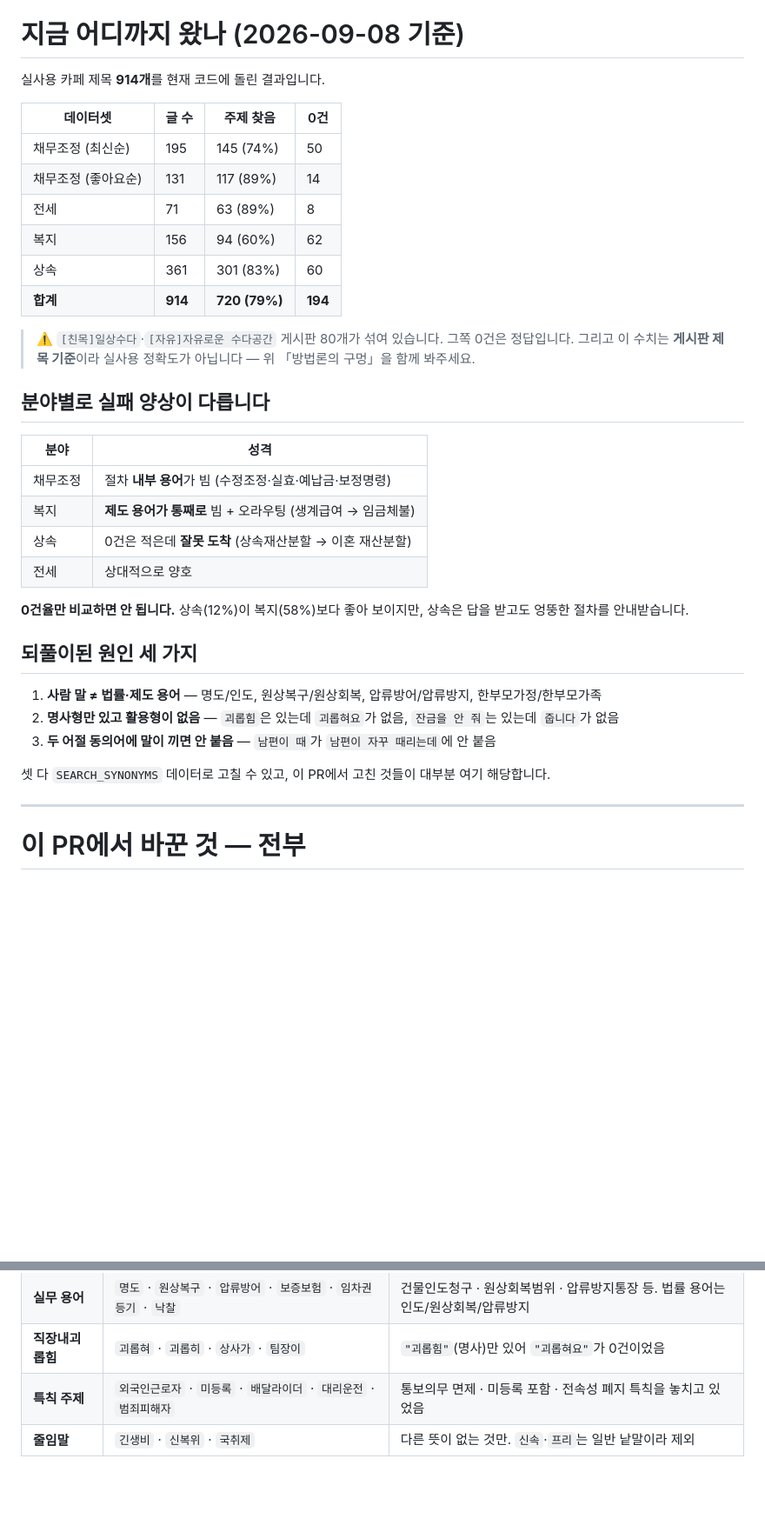
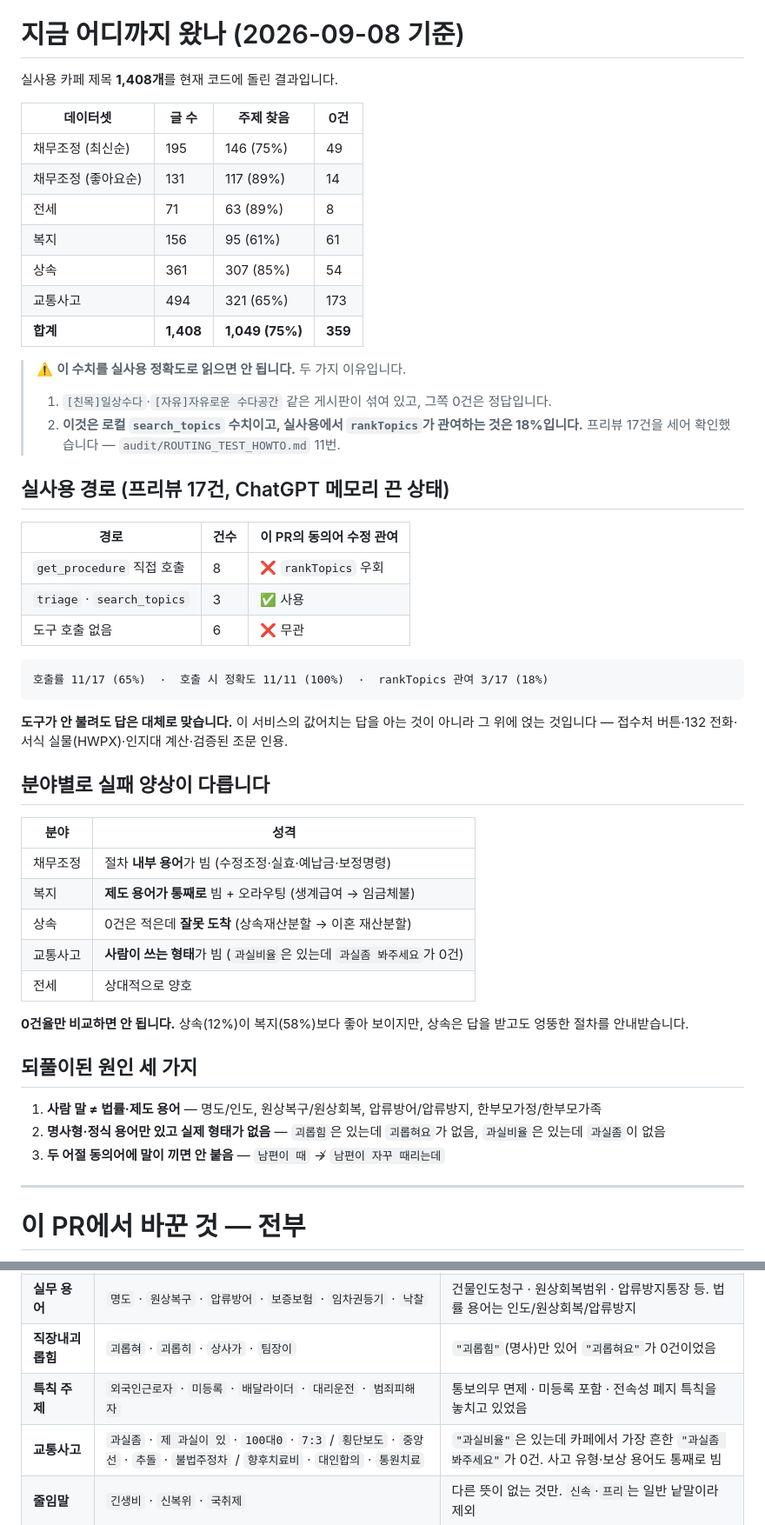
Before and after one commit to yuneunmi814-cmyk/legal-navigator-mcp, a Markdown page: audit/UTTERANCE_TEST_0905.md, 2 parts joined by grey strips. Shown at 87% size. Rendered like a GitHub page; blank space fills up the shorter version.

Commit message:
docs(audit): 교통사고·프리뷰 경로 측정을 현황과 요약에 반영
문서 세 곳이 낡아 있었다. 현황 표에 교통사고 데이터셋(494개)이 빠져 있었고,
"이 PR에서 바꾼 것" 표에 교통사고 수정이 없었으며, HOWTO 요약이 경로 측정 이전
내용이었다.

현황을 1,408개 기준으로 다시 냈다(주제 찾음 1,049개 75%). 그리고 이 수치를 실사용
정확도로 읽으면 안 되는 이유 둘을 표 바로 아래 달았다 — 수다방 게시판이 섞여 있고,
로컬 search_topics 수치인데 실사용에서 rankTopics가 관여하는 것은 18%다.

프리뷰 17건 경로 분포도 현황 바로 다음에 넣었다. 문서를 처음 여는 사람이 로컬 수치를
보기 전에 이 한계를 먼저 보게 하려는 것이다.

분야별 실패 양상에 교통사고를 추가했다 — 사람이 쓰는 형태가 비어 있다("과실비율"은
있는데 "과실좀 봐주세요"가 0건). 되풀이된 원인 두 번째도 "명사형만 있고 활용형이 없음"에서
"명사형·정식 용어만 있고 실제 형태가 없음"으로 넓혔다. 과실비율/과실좀이 같은 계열이다.

HOWTO 요약도 경로 분포를 맨 앞에 두도록 다시 썼다.

Co-Authored-By: Claude Opus 5 <noreply@anthropic.com>
Claude-Session: https://claude.ai/code/session_01GwBjwn5rpwdCsMfcEG5587

````diff
--- a/audit/UTTERANCE_TEST_0905.md
+++ b/audit/UTTERANCE_TEST_0905.md
@@ -29,18 +29,35 @@
 
 # 지금 어디까지 왔나 (2026-09-08 기준)
 
-실사용 카페 제목 **914개**를 현재 코드에 돌린 결과입니다.
+실사용 카페 제목 **1,408개**를 현재 코드에 돌린 결과입니다.
 
 | 데이터셋 | 글 수 | 주제 찾음 | 0건 |
 |---|---|---|---|
-| 채무조정 (최신순) | 195 | 145 (74%) | 50 |
+| 채무조정 (최신순) | 195 | 146 (75%) | 49 |
 | 채무조정 (좋아요순) | 131 | 117 (89%) | 14 |
 | 전세 | 71 | 63 (89%) | 8 |
-| 복지 | 156 | 94 (60%) | 62 |
-| 상속 | 361 | 301 (83%) | 60 |
-| **합계** | **914** | **720 (79%)** | **194** |
+| 복지 | 156 | 95 (61%) | 61 |
+| 상속 | 361 | 307 (85%) | 54 |
+| 교통사고 | 494 | 321 (65%) | 173 |
+| **합계** | **1,408** | **1,049 (75%)** | **359** |
 
-> ⚠️ `[친목]일상수다`·`[자유]자유로운 수다공간` 게시판 80개가 섞여 있습니다. 그쪽 0건은 정답입니다. 그리고 이 수치는 **게시판 제목 기준**이라 실사용 정확도가 아닙니다 — 위 「방법론의 구멍」을 함께 봐주세요.
+> ⚠️ **이 수치를 실사용 정확도로 읽으면 안 됩니다.** 두 가지 이유입니다.
+> 1. `[친목]일상수다`·`[자유]자유로운 수다공간` 같은 게시판이 섞여 있고, 그쪽 0건은 정답입니다.
+> 2. **이것은 로컬 `search_topics` 수치이고, 실사용에서 `rankTopics`가 관여하는 것은 18%입니다.** 프리뷰 17건을 세어 확인했습니다 — `audit/ROUTING_TEST_HOWTO.md` 11번.
+
+## 실사용 경로 (프리뷰 17건, ChatGPT 메모리 끈 상태)
+
+| 경로 | 건수 | 이 PR의 동의어 수정 관여 |
+|---|---|---|
+| `get_procedure` 직접 호출 | 8 | ❌ `rankTopics` 우회 |
+| `triage` · `search_topics` | 3 | ✅ 사용 |
+| 도구 호출 없음 | 6 | ❌ 무관 |
+
+```
+호출률 11/17 (65%)  ·  호출 시 정확도 11/11 (100%)  ·  rankTopics 관여 3/17 (18%)
+```
+
+**도구가 안 불려도 답은 대체로 맞습니다.** 이 서비스의 값어치는 답을 아는 것이 아니라 그 위에 얹는 것입니다 — 접수처 버튼·132 전화·서식 실물(HWPX)·인지대 계산·검증된 조문 인용.
 
 ## 분야별로 실패 양상이 다릅니다
 
@@ -49,6 +66,7 @@
 | 채무조정 | 절차 **내부 용어**가 빔 (수정조정·실효·예납금·보정명령) |
 | 복지 | **제도 용어가 통째로** 빔 + 오라우팅 (생계급여 → 임금체불) |
 | 상속 | 0건은 적은데 **잘못 도착** (상속재산분할 → 이혼 재산분할) |
+| 교통사고 | **사람이 쓰는 형태**가 빔 (`과실비율`은 있는데 `과실좀 봐주세요`가 0건) |
 | 전세 | 상대적으로 양호 |
 
 **0건율만 비교하면 안 됩니다.** 상속(12%)이 복지(58%)보다 좋아 보이지만, 상속은 답을 받고도 엉뚱한 절차를 안내받습니다.
@@ -56,10 +74,8 @@
 ## 되풀이된 원인 세 가지
 
 1. **사람 말 ≠ 법률·제도 용어** — 명도/인도, 원상복구/원상회복, 압류방어/압류방지, 한부모가정/한부모가족
-2. **명사형만 있고 활용형이 없음** — `괴롭힘`은 있는데 `괴롭혀요`가 없음, `잔금을 안 줘`는 있는데 `줍니다`가 없음
-3. **두 어절 동의어에 말이 끼면 안 붙음** — `남편이 때`가 `남편이 자꾸 때리는데`에 안 붙음
-
-셋 다 `SEARCH_SYNONYMS` 데이터로 고칠 수 있고, 이 PR에서 고친 것들이 대부분 여기 해당합니다.
+2. **명사형·정식 용어만 있고 실제 형태가 없음** — `괴롭힘`은 있는데 `괴롭혀요`가 없음, `과실비율`은 있는데 `과실좀`이 없음
+3. **두 어절 동의어에 말이 끼면 안 붙음** — `남편이 때` ↛ `남편이 자꾸 때리는데`
 
 ---
 
@@ -94,6 +110,7 @@
 | **실무 용어** | `명도` · `원상복구` · `압류방어` · `보증보험` · `임차권등기` · `낙찰` | 건물인도청구 · 원상회복범위 · 압류방지통장 등. 법률 용어는 인도/원상회복/압류방지 |
 | **직장내괴롭힘** | `괴롭혀` · `괴롭히` · `상사가` · `팀장이` | `"괴롭힘"`(명사)만 있어 `"괴롭혀요"`가 0건이었음 |
 | **특칙 주제** | `외국인근로자` · `미등록` · `배달라이더` · `대리운전` · `범죄피해자` | 통보의무 면제 · 미등록 포함 · 전속성 폐지 특칙을 놓치고 있었음 |
+| **교통사고** | `과실좀` · `제 과실이 있` · `100대0` · `7:3` / `횡단보도` · `중앙선` · `추돌` · `불법주정차` / `향후치료비` · `대인합의` · `통원치료` | `"과실비율"`은 있는데 카페에서 가장 흔한 `"과실좀 봐주세요"`가 0건. 사고 유형·보상 용어도 통째로 빔 |
 | **줄임말** | `긴생비` · `신복위` · `국취제` | 다른 뜻이 없는 것만. `신속`·`프리`는 일반 낱말이라 제외 |
 
 ## 🟢 도구·문서
````
Also changed, not shown: audit/ROUTING_TEST_HOWTO.md (+15 -5 lines).
